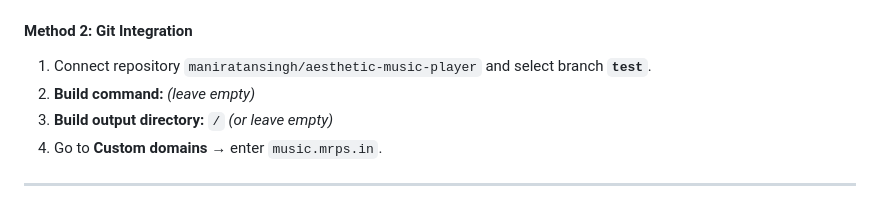
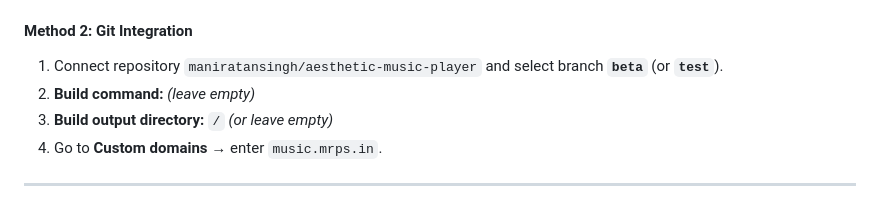
Before and after one commit to maniratansingh/aesthetic-music-player, a Markdown page: README.md, the part around the change. GitHub-like rendering.

Commit message:
docs: clarify branch selection for cloudflare pages (beta or test)

```diff
--- a/README.md
+++ b/README.md
@@ -164,7 +164,7 @@ A clean, standalone upload folder and ZIP are pre-packaged:
 4. Go to **Custom domains** → enter `music.mrps.in`.
 
 #### Method 2: Git Integration
-1. Connect repository `maniratansingh/aesthetic-music-player` and select branch **`test`**.
+1. Connect repository `maniratansingh/aesthetic-music-player` and select branch **`beta`** (or **`test`**).
 2. **Build command:** *(leave empty)*
 3. **Build output directory:** `/` *(or leave empty)*
 4. Go to **Custom domains** → enter `music.mrps.in`.
```
